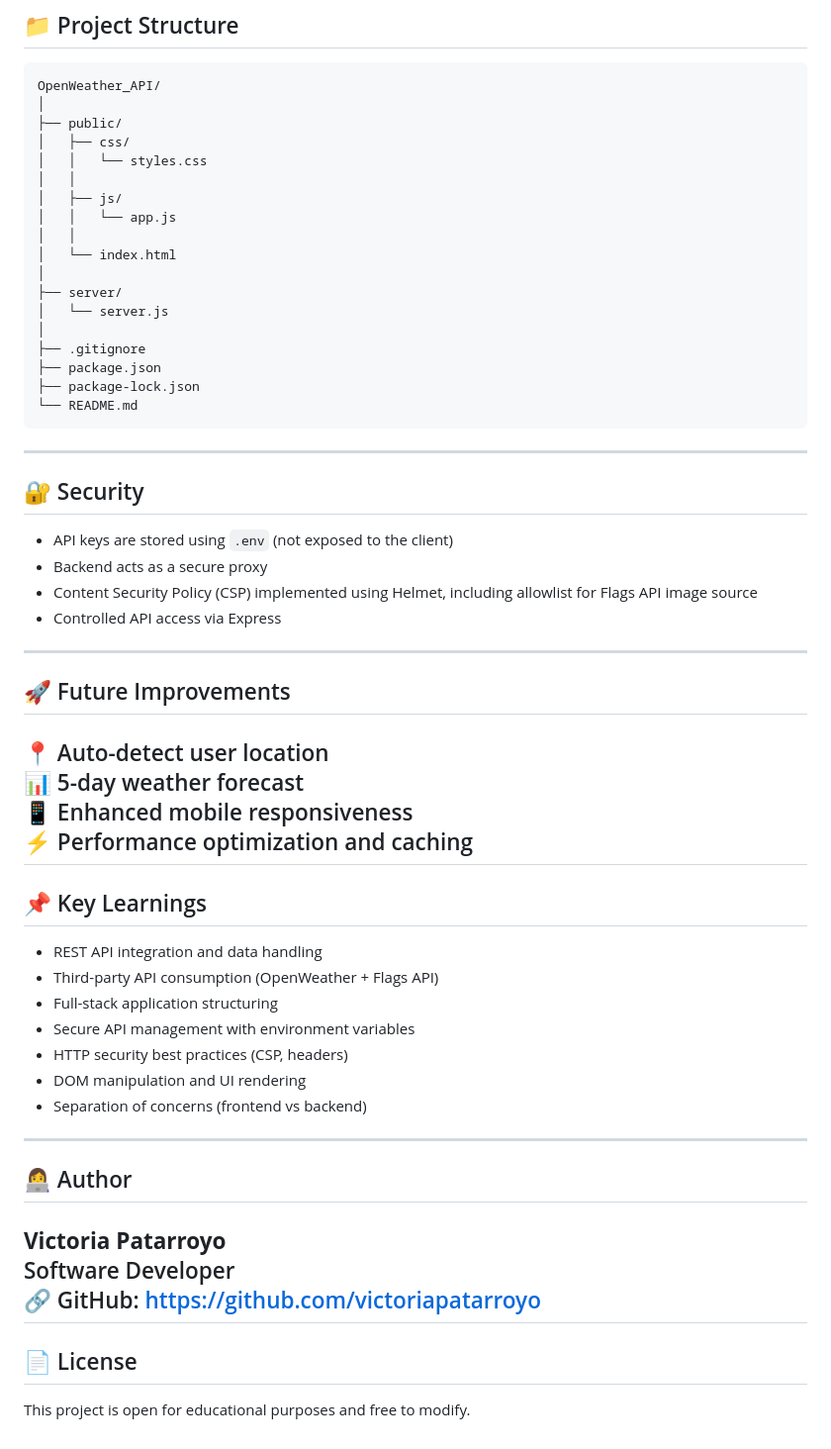
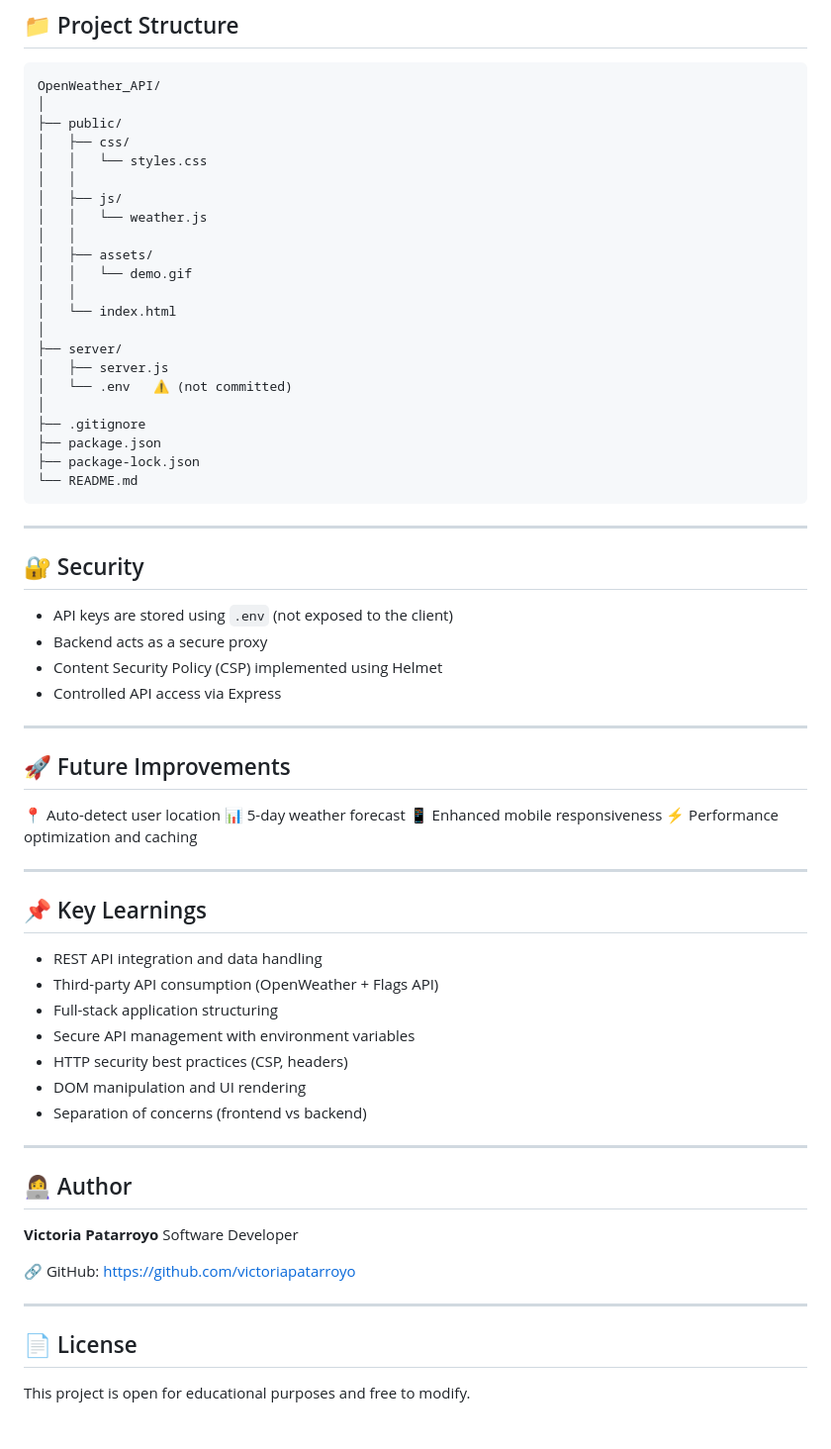
Before and after one commit to victoriapatarroyo/OpenWeather_API, a Markdown page: README.md, the part around one of its changes. Shown at 99% size. GitHub-like rendering.

````diff
--- a/README.md
+++ b/README.md
@@ -95,44 +168,64 @@ OpenWeather_API/
 │   │   └── styles.css
 │   │
 │   ├── js/
-│   │   └── app.js
+│   │   └── weather.js
+│   │
+│   ├── assets/
+│   │   └── demo.gif
 │   │
 │   └── index.html
 │
 ├── server/
-│   └── server.js
+│   ├── server.js
+│   └── .env   ⚠️ (not committed)
 │
 ├── .gitignore
 ├── package.json
 ├── package-lock.json
 └── README.md
 ```
+
 ---
+
 ## 🔐 Security
-- API keys are stored using `.env` (not exposed to the client)
-- Backend acts as a secure proxy
-- Content Security Policy (CSP) implemented using Helmet, including allowlist for Flags API image source
-- Controlled API access via Express
+
+* API keys are stored using `.env` (not exposed to the client)
+* Backend acts as a secure proxy
+* Content Security Policy (CSP) implemented using Helmet
+* Controlled API access via Express
+
 ---
+
 ## 🚀 Future Improvements
+
 📍 Auto-detect user location
 📊 5-day weather forecast
 📱 Enhanced mobile responsiveness
 ⚡ Performance optimization and caching
+
 ---
+
 ## 📌 Key Learnings
-- REST API integration and data handling
-- Third-party API consumption (OpenWeather + Flags API)
-- Full-stack application structuring
-- Secure API management with environment variables
-- HTTP security best practices (CSP, headers)
-- DOM manipulation and UI rendering
-- Separation of concerns (frontend vs backend)
+
+* REST API integration and data handling
+* Third-party API consumption (OpenWeather + Flags API)
+* Full-stack application structuring
+* Secure API management with environment variables
+* HTTP security best practices (CSP, headers)
+* DOM manipulation and UI rendering
+* Separation of concerns (frontend vs backend)
+
 ---
+
 ## 👩‍💻 Author
+
 **Victoria Patarroyo**
 Software Developer
+
 🔗 GitHub: https://github.com/victoriapatarroyo
+
 ---
+
 ## 📄 License
+
 This project is open for educational purposes and free to modify.
````
Also changed, not shown: other parts of README.md (+105 -32 lines).
